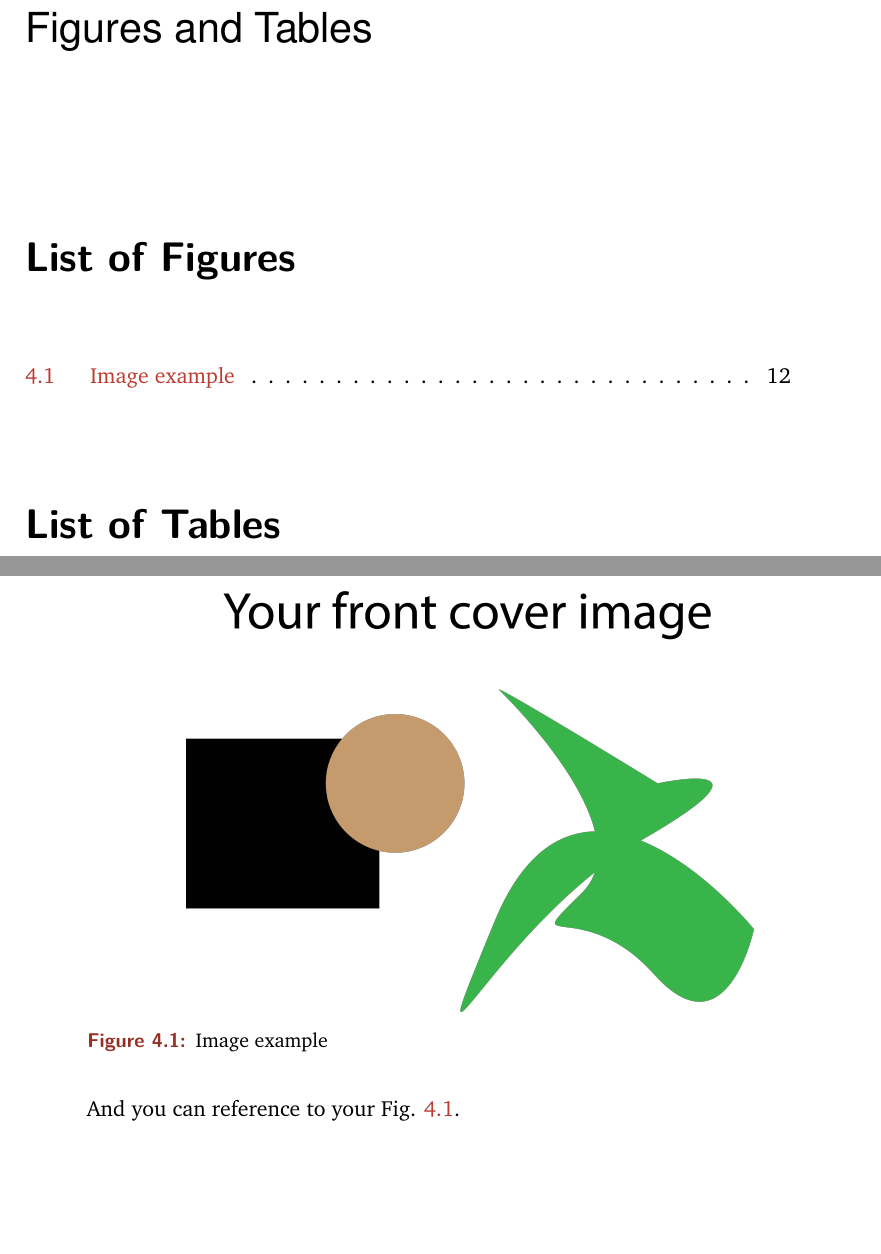
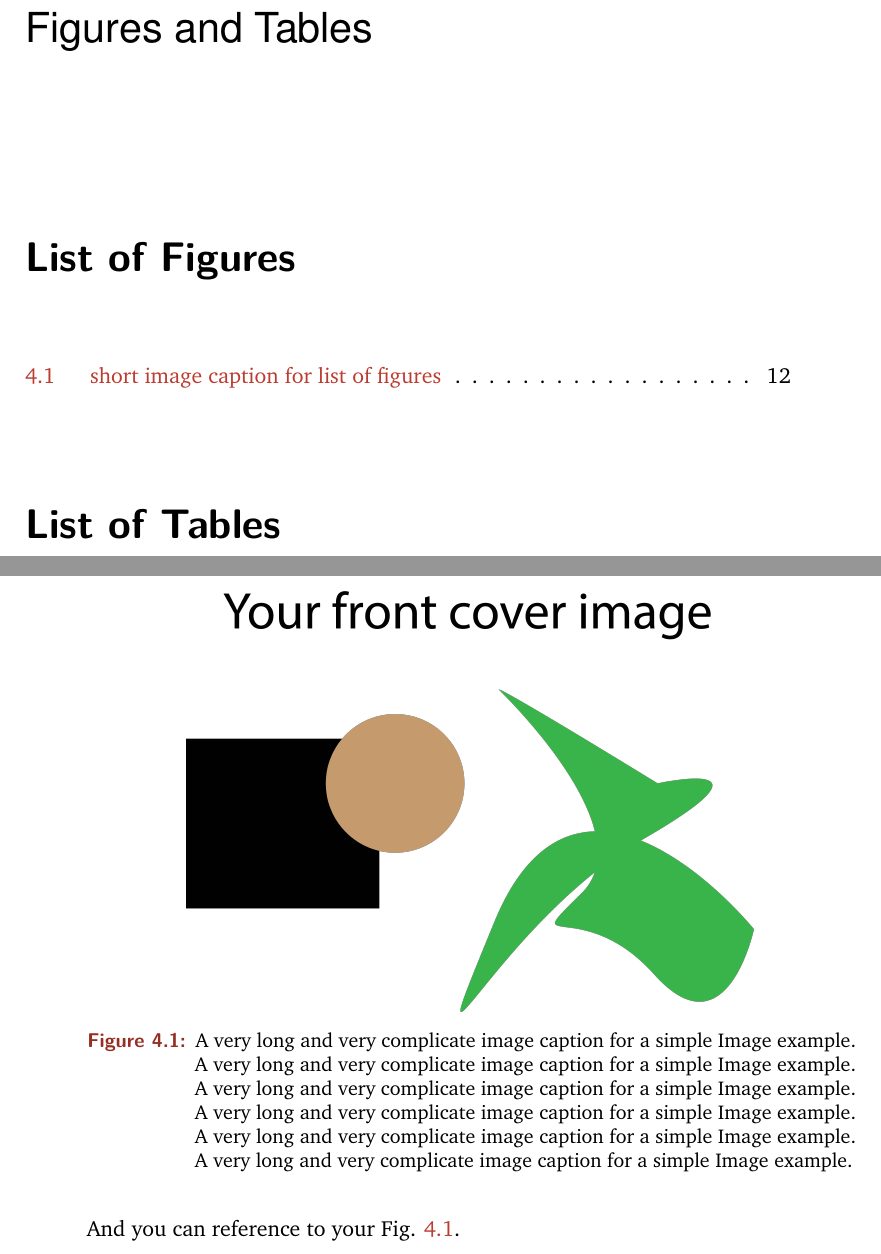
Before and after one commit to RasmussenLab/thesis_template_sund, a LaTeX thesis (main.tex, which reads mainmatter/4_description_projects.tex): two parts of pages 15 and 28 of 46, joined at a grey line, cut so that both start at the same text. Compiled offline with pdfLaTeX.

Commit message:
:art: add a short description for list of figures
- long description as caption, short description for list of figures table

```diff
--- a/mainmatter/4_description_projects.tex
+++ b/mainmatter/4_description_projects.tex
@@ -8,7 +8,12 @@ A promising approach for performing behavioural experiments in a laboratory sett
 \begin{figure}[h]
     \centering
     \includegraphics[width=100mm]{theme/cover_image.png}
-    \caption{Image example}
+    \caption[short image caption for list of figures]{A very long and very complicate image caption for a simple Image example.
+    A very long and very complicate image caption for a simple Image example.
+    A very long and very complicate image caption for a simple Image example.
+    A very long and very complicate image caption for a simple Image example.
+    A very long and very complicate image caption for a simple Image example.
+    A very long and very complicate image caption for a simple Image example.}
     \label{fig:image_example}
 \end{figure}
 
```
